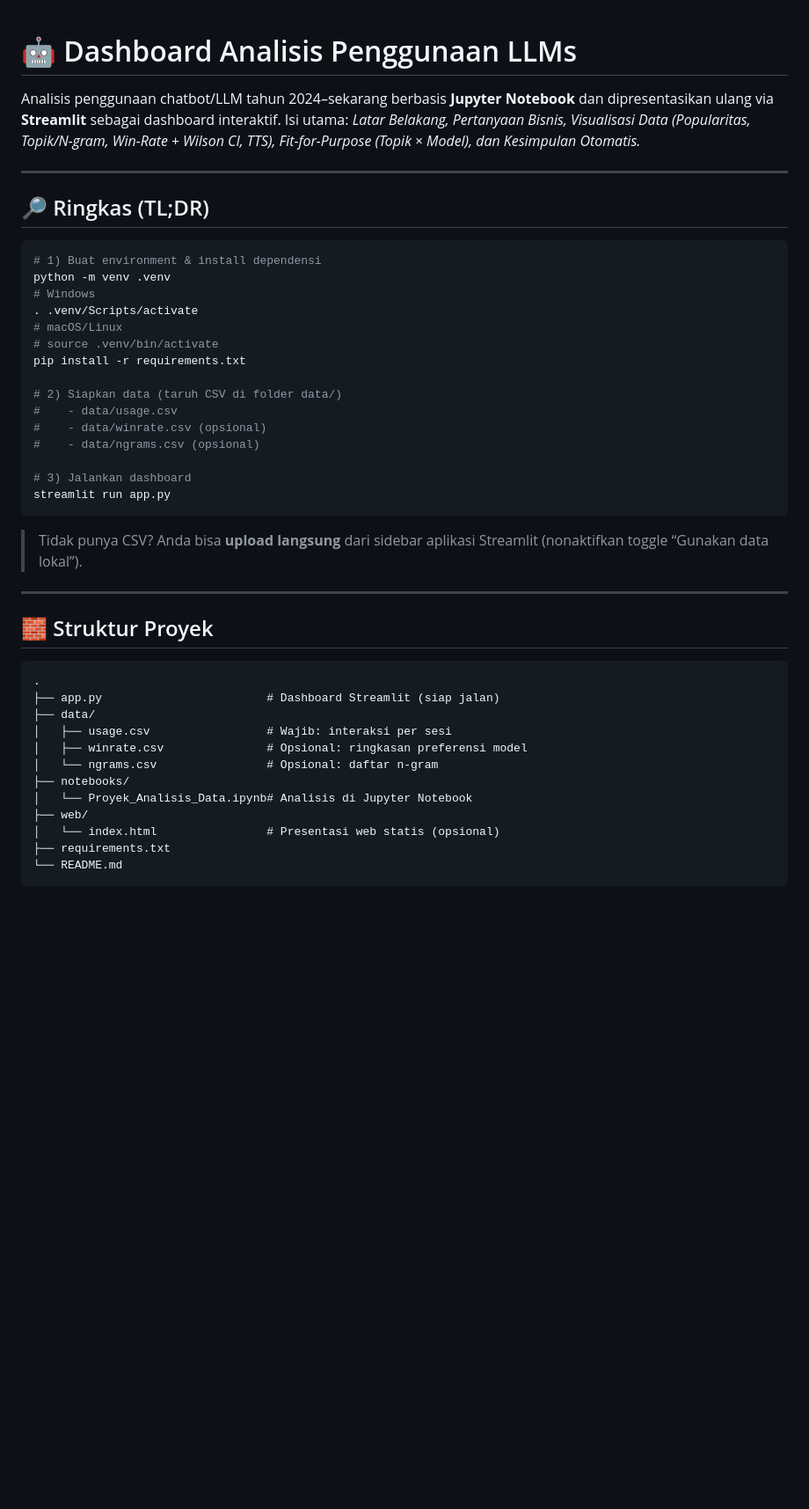
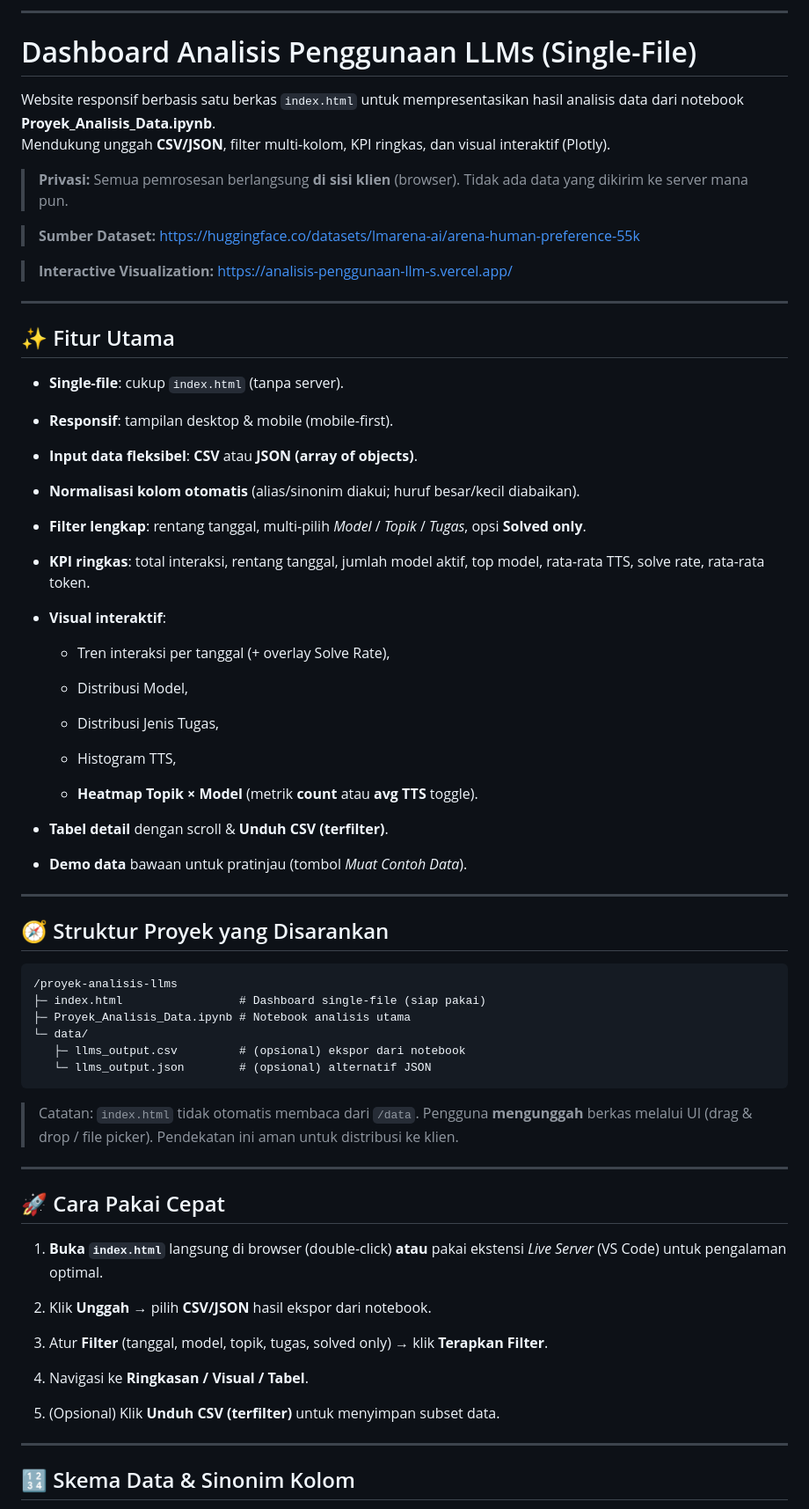
Before and after one commit to raphael111104/Analisis-Penggunaan-LLMs, a Markdown page: README.md, the part around one of its changes. Shown at 88% size. Drawn GitHub-style; blank space fills up the shorter version.

`````diff
--- a/README.md
+++ b/README.md
@@ -1,44 +1,80 @@
+---
 
-# 🤖 Dashboard Analisis Penggunaan LLMs
-Analisis penggunaan chatbot/LLM tahun 2024–sekarang berbasis **Jupyter Notebook** dan dipresentasikan ulang via **Streamlit** sebagai dashboard interaktif. Isi utama: *Latar Belakang, Pertanyaan Bisnis, Visualisasi Data (Popularitas, Topik/N-gram, Win-Rate + Wilson CI, TTS), Fit-for-Purpose (Topik × Model), dan Kesimpulan Otomatis.*
+# Dashboard Analisis Penggunaan LLMs (Single-File)
+
+Website responsif berbasis satu berkas `index.html` untuk mempresentasikan hasil analisis data dari notebook **Proyek_Analisis_Data.ipynb**.
+Mendukung unggah **CSV/JSON**, filter multi-kolom, KPI ringkas, dan visual interaktif (Plotly).
+
+> **Privasi:** Semua pemrosesan berlangsung **di sisi klien** (browser). Tidak ada data yang dikirim ke server mana pun.
+
+> **Sumber Dataset:** https://huggingface.co/datasets/lmarena-ai/arena-human-preference-55k
+
+> **Interactive Visualization:** https://analisis-penggunaan-llm-s.vercel.app/
 
 ---
 
-## 🔎 Ringkas (TL;DR)
-```bash
-# 1) Buat environment & install dependensi
-python -m venv .venv
-# Windows
-. .venv/Scripts/activate
-# macOS/Linux
-# source .venv/bin/activate
-pip install -r requirements.txt
+## ✨ Fitur Utama
 
-# 2) Siapkan data (taruh CSV di folder data/)
-#    - data/usage.csv
-#    - data/winrate.csv (opsional)
-#    - data/ngrams.csv (opsional)
+- **Single-file**: cukup `index.html` (tanpa server).
 
-# 3) Jalankan dashboard
-streamlit run app.py
-````
+- **Responsif**: tampilan desktop & mobile (mobile-first).
 
-> Tidak punya CSV? Anda bisa **upload langsung** dari sidebar aplikasi Streamlit (nonaktifkan toggle “Gunakan data lokal”).
+- **Input data fleksibel**: **CSV** atau **JSON (array of objects)**.
+
+- **Normalisasi kolom otomatis** (alias/sinonim diakui; huruf besar/kecil diabaikan).
+
+- **Filter lengkap**: rentang tanggal, multi-pilih _Model_ / _Topik_ / _Tugas_, opsi **Solved only**.
+
+- **KPI ringkas**: total interaksi, rentang tanggal, jumlah model aktif, top model, rata-rata TTS, solve rate, rata-rata token.
+
+- **Visual interaktif**:
+
+    - Tren interaksi per tanggal (+ overlay Solve Rate),
+
+    - Distribusi Model,
+
+    - Distribusi Jenis Tugas,
+
+    - Histogram TTS,
+
+    - **Heatmap Topik × Model** (metrik **count** atau **avg TTS** toggle).
+
+- **Tabel detail** dengan scroll & **Unduh CSV (terfilter)**.
+
+- **Demo data** bawaan untuk pratinjau (tombol _Muat Contoh Data_).
+
 
 ---
 
-## 🧱 Struktur Proyek
+## 🧭 Struktur Proyek yang Disarankan
 
 ```
-.
-├── app.py                        # Dashboard Streamlit (siap jalan)
-├── data/
-│   ├── usage.csv                 # Wajib: interaksi per sesi
-│   ├── winrate.csv               # Opsional: ringkasan preferensi model
-│   └── ngrams.csv                # Opsional: daftar n-gram
-├── notebooks/
-│   └── Proyek_Analisis_Data.ipynb# Analisis di Jupyter Notebook
-├── web/
-│   └── index.html                # Presentasi web statis (opsional)
-├── requirements.txt
-└── README.md
+/proyek-analisis-llms
+├─ index.html                 # Dashboard single-file (siap pakai)
+├─ Proyek_Analisis_Data.ipynb # Notebook analisis utama
+└─ data/
+   ├─ llms_output.csv         # (opsional) ekspor dari notebook
+   └─ llms_output.json        # (opsional) alternatif JSON
+```
+
+> Catatan: `index.html` tidak otomatis membaca dari `/data`. Pengguna **mengunggah** berkas melalui UI (drag & drop / file picker). Pendekatan ini aman untuk distribusi ke klien.
+
+---
+
+## 🚀 Cara Pakai Cepat
+
+1. **Buka `index.html`** langsung di browser (double-click) **atau** pakai ekstensi _Live Server_ (VS Code) untuk pengalaman optimal.
+
+2. Klik **Unggah →** pilih **CSV/JSON** hasil ekspor dari notebook.
+
+3. Atur **Filter** (tanggal, model, topik, tugas, solved only) → klik **Terapkan Filter**.
+
+4. Navigasi ke **Ringkasan / Visual / Tabel**.
+
+5. (Opsional) Klik **Unduh CSV (terfilter)** untuk menyimpan subset data.
+
+
+---
+
+## 🔢 Skema Data & Sinonim Kolom
+
`````
Also changed, not shown: other parts of README.md (+184 -211 lines).
